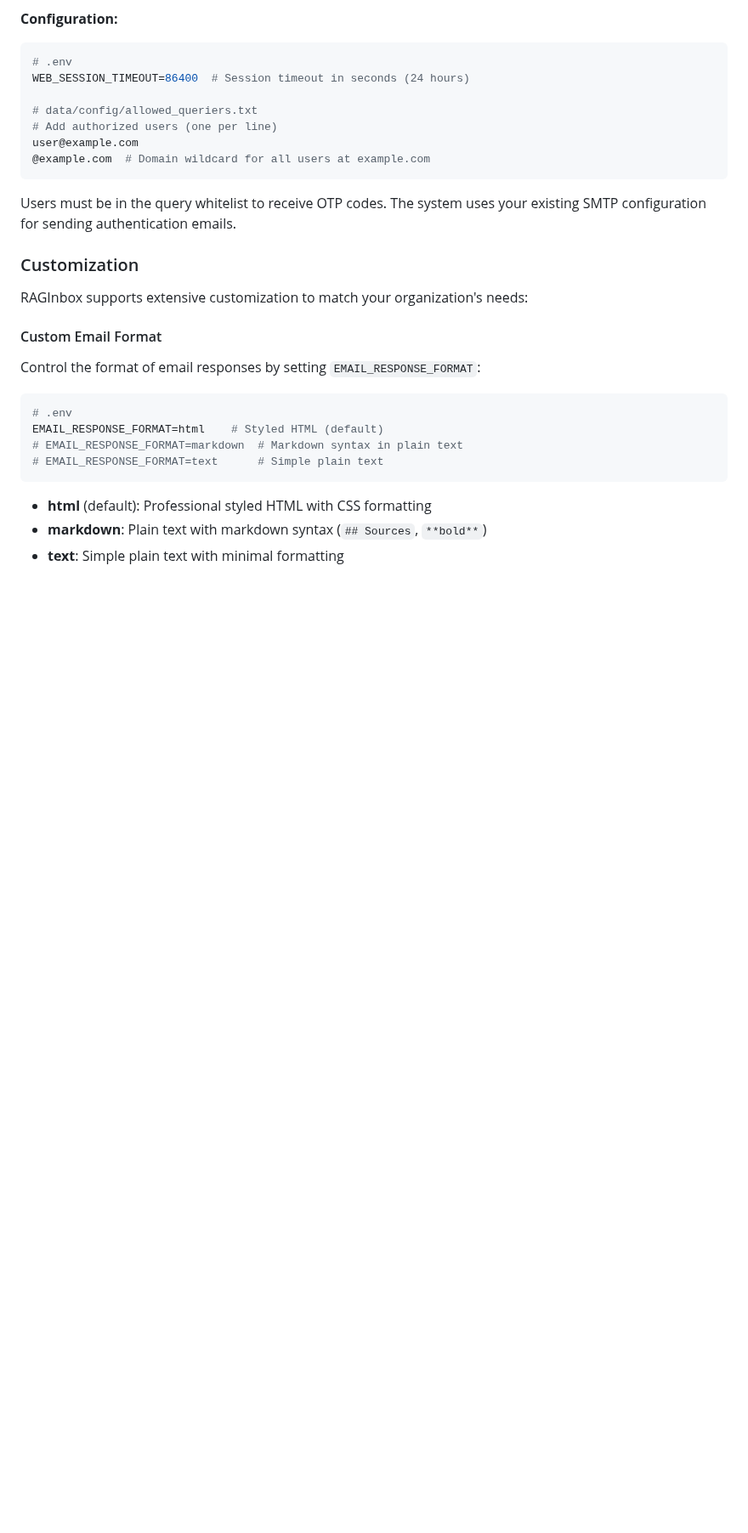
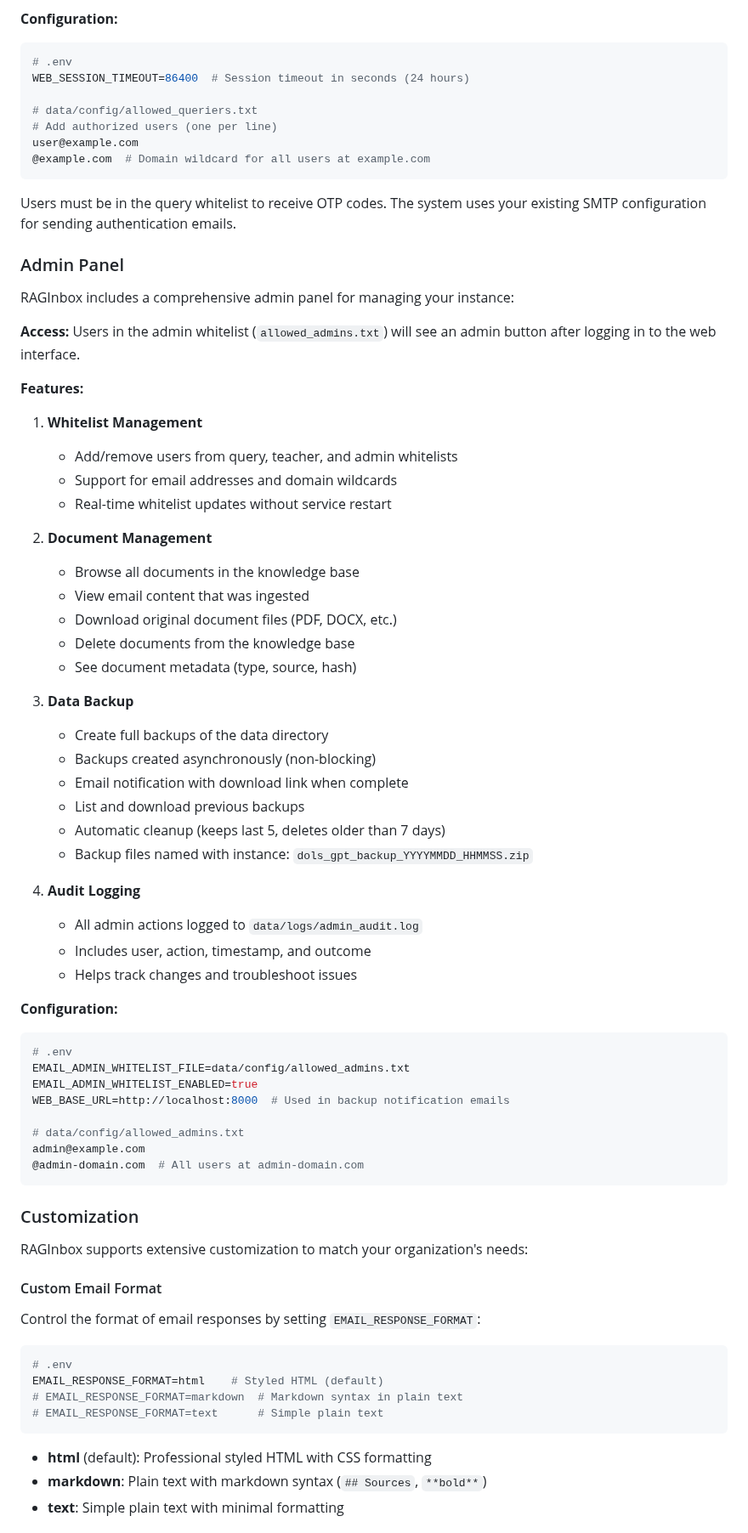
Before and after one commit to gilestrolab/berengario, a Markdown page: README.md, the part around one of its changes. Shown at 85% size. Rendered like a GitHub page; blank space fills up the shorter version.

````diff
--- a/README.md
+++ b/README.md
@@ -406,6 +431,51 @@ user@example.com
 ```
 
 Users must be in the query whitelist to receive OTP codes. The system uses your existing SMTP configuration for sending authentication emails.
+
+### Admin Panel
+
+RAGInbox includes a comprehensive admin panel for managing your instance:
+
+**Access:** Users in the admin whitelist (`allowed_admins.txt`) will see an admin button after logging in to the web interface.
+
+**Features:**
+
+1. **Whitelist Management**
+   - Add/remove users from query, teacher, and admin whitelists
+   - Support for email addresses and domain wildcards
+   - Real-time whitelist updates without service restart
+
+2. **Document Management**
+   - Browse all documents in the knowledge base
+   - View email content that was ingested
+   - Download original document files (PDF, DOCX, etc.)
+   - Delete documents from the knowledge base
+   - See document metadata (type, source, hash)
+
+3. **Data Backup**
+   - Create full backups of the data directory
+   - Backups created asynchronously (non-blocking)
+   - Email notification with download link when complete
+   - List and download previous backups
+   - Automatic cleanup (keeps last 5, deletes older than 7 days)
+   - Backup files named with instance: `dols_gpt_backup_YYYYMMDD_HHMMSS.zip`
+
+4. **Audit Logging**
+   - All admin actions logged to `data/logs/admin_audit.log`
+   - Includes user, action, timestamp, and outcome
+   - Helps track changes and troubleshoot issues
+
+**Configuration:**
+```bash
+# .env
+EMAIL_ADMIN_WHITELIST_FILE=data/config/allowed_admins.txt
+EMAIL_ADMIN_WHITELIST_ENABLED=true
+WEB_BASE_URL=http://localhost:8000  # Used in backup notification emails
+
+# data/config/allowed_admins.txt
+admin@example.com
+@admin-domain.com  # All users at admin-domain.com
+```
 
 ### Customization
 
````
Also changed, not shown: other parts of README.md (+30 -2 lines).
